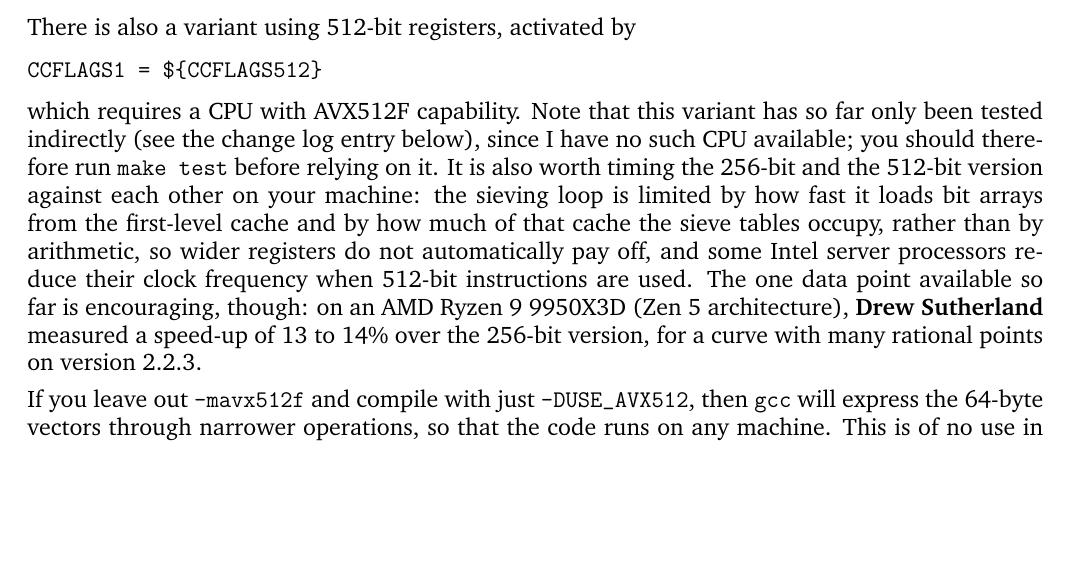
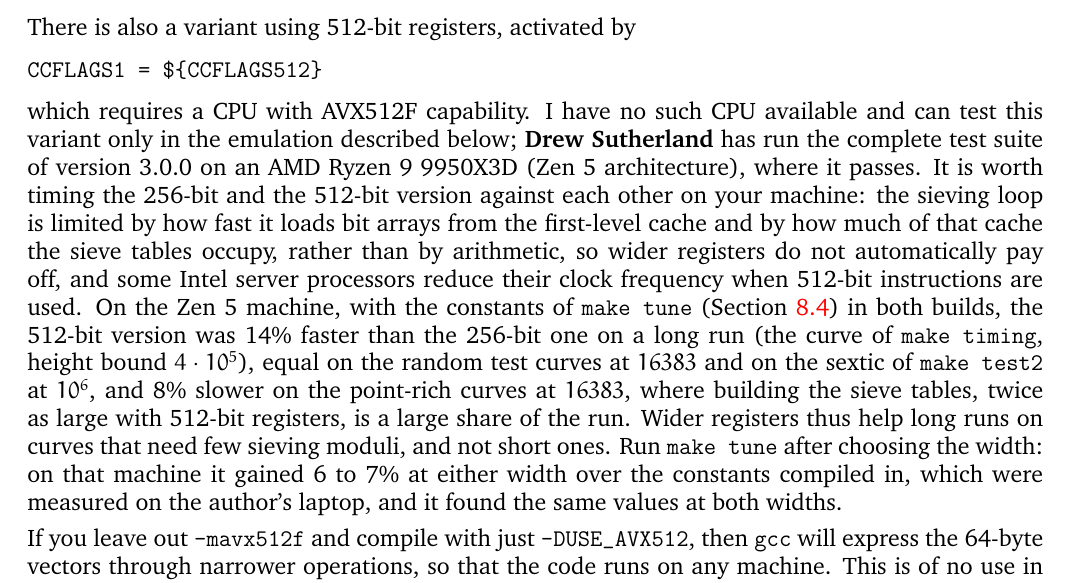
Before and after one commit to MichaelStollBayreuth/ratpoints, a LaTeX paper (ratpoints-doc-3.0.tex): part of page 3 of 32, cut so that both start at the same text, the shorter picture padded with empty space. Compiled offline with pdfLaTeX.

Commit message:
the 512-bit build is verified on AVX-512 hardware and the documentation says what it is worth: Drew Sutherland ran the test suite of 3.0.0 on an AMD Ryzen 9 9950X3D at 256 and at 512 bits, where every test passes, and timed the two builds against each other with the constants make tune found on that machine in both -- the 512-bit build 14% faster on the curve of make timing at 400000, equal on the random curves at 16383 and on test2, 8% slower on the point-rich curves at 16383, whose sieve tables are twice as large to build -- so the README, the manual's section on the register width, the Makefile's comment above CCFLAGS512 and the comment of the USE_AVX512 branch no longer call the variant untested, give those numbers in place of the 2.2.3 data point, and advise running make tune after choosing the width: on that machine it found the same constants at both widths (threshold 0.0015 to 0.002, offset 4, table cost 70) and was worth 6 to 7% at either over the compiled-in values, which are the author's laptop's.  Documentation and comments only; the PDF of the manual is rebuilt at the next release
Co-Authored-By: Claude Fable 5.1 <noreply@anthropic.com>

```diff
--- a/ratpoints-doc-3.0.tex
+++ b/ratpoints-doc-3.0.tex
@@ -221,18 +221,27 @@ There is also a variant using 512-bit registers, activated by
 \begin{verbatim}
 CCFLAGS1 = ${CCFLAGS512}
 \end{verbatim}
-which requires a CPU with AVX512F capability. Note that this variant has
-so far only been tested indirectly (see the change log entry below), since
-I have no such CPU available; you should therefore run \texttt{make test}
-before relying on it. It is also worth timing the 256-bit and the 512-bit
-version against each other on your machine: the sieving loop is limited by
-how fast it loads bit arrays from the first-level cache and by how much of
-that cache the sieve tables occupy, rather than by arithmetic, so wider
-registers do not automatically pay off, and some Intel server processors reduce their clock
-frequency when 512-bit instructions are used. The one data point available
-so far is encouraging, though: on an AMD Ryzen~9 9950X3D (Zen~5 architecture),
-\textbf{Drew Sutherland} measured a speed-up of 13 to 14\% over the 256-bit
-version, for a curve with many rational points on version~2.2.3.
+which requires a CPU with AVX512F capability. I have no such CPU available
+and can test this variant only in the emulation described below;
+\textbf{Drew Sutherland} has run the complete test suite of version~3.0.0 on
+an AMD Ryzen~9 9950X3D (Zen~5 architecture), where it passes. It is worth
+timing the 256-bit and the 512-bit version against each other on your
+machine: the sieving loop is limited by how fast it loads bit arrays from the
+first-level cache and by how much of that cache the sieve tables occupy,
+rather than by arithmetic, so wider registers do not automatically pay off,
+and some Intel server processors reduce their clock frequency when 512-bit
+instructions are used. On the Zen~5 machine, with the constants of
+\texttt{make tune} (Section~\ref{sec:retune}) in both builds, the 512-bit
+version was 14\% faster than the 256-bit one on a long run (the curve of
+\texttt{make timing}, height bound $4\cdot10^5$), equal on the random test
+curves at~$16383$ and on the sextic of \texttt{make test2} at~$10^6$, and
+8\% slower on the point-rich curves at~$16383$, where building the sieve
+tables, twice as large with 512-bit registers, is a large share of the run.
+Wider registers thus help long runs on curves that need few sieving moduli,
+and not short ones. Run \texttt{make tune} after choosing the width: on that
+machine it gained 6 to 7\% at either width over the constants compiled in,
+which were measured on the author's laptop, and it found the same values at
+both widths.
 
 If you leave out \verb+-mavx512f+ and compile with just
 \verb+-DUSE_AVX512+, then \texttt{gcc} will express the 64-byte vectors
```
Also changed, not shown: Makefile, README.md, 1 other file.
